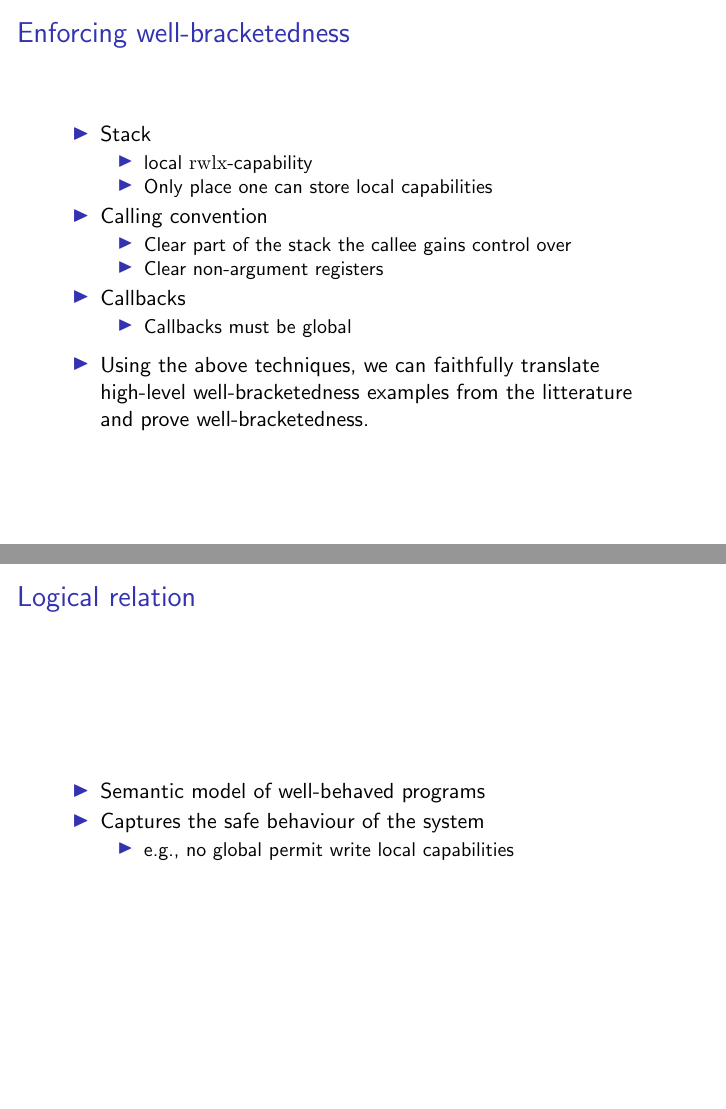
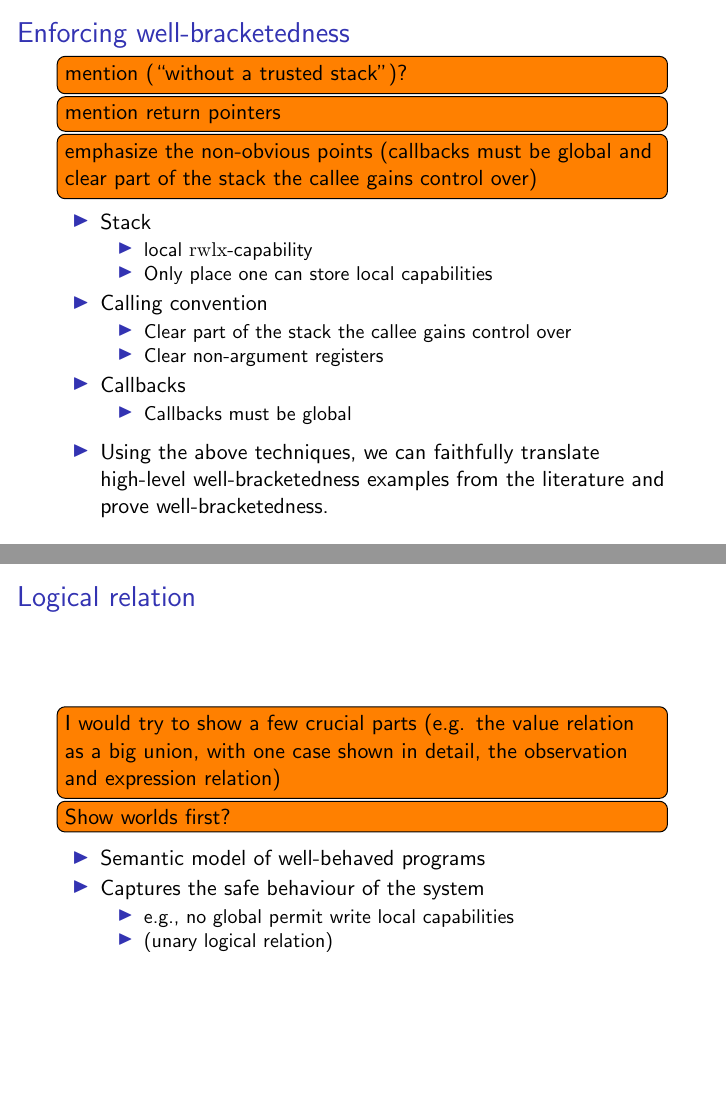
Before and after one commit to dominiquedevriese/capability-machine-reasoning-on-paper, LaTeX slides (presentations/scm-15-01-2017/main.tex): pages 6 and 7 of 10 before the commit and pages 7 and 8 of 11 after it, joined at a grey line. Compiled offline with pdfLaTeX.

Commit message:
Add some comments to SCM presentation.

```diff
--- a/presentations/scm-15-01-2017/main.tex
+++ b/presentations/scm-15-01-2017/main.tex
@@ -10,6 +10,10 @@
 \usepackage{array}
 \usepackage{arydshln}
 \usepackage{ifthen}
+
+\usepackage{todonotes}
+\presetkeys{todonotes}{inline}{}
+
 \usepackage{ifpdf}
 \usepackage{verbatim}
 \usepackage{mathpartir}
@@ -475,6 +483,10 @@
 
 \begin{frame}
   \frametitle{Enforcing well-bracketedness}
+  \todo{mention (``without a trusted stack'')?}
+  \todo{mention return pointers}
+  \todo{emphasize the non-obvious points (callbacks must be global and clear
+    part of the stack the callee gains control over)}
   \begin{itemize}
   \item Stack
     \begin{itemize}
@@ -498,7 +510,7 @@
     \end{itemize}
   \end{itemize}
   \begin{itemize}
-  \item Using the above techniques, we can faithfully translate high-level well-bracketedness examples from the litterature and prove well-bracketedness.
+  \item Using the above techniques, we can faithfully translate high-level well-bracketedness examples from the literature and prove well-bracketedness.
     % e.g. the awkward example
   \end{itemize}
 \end{frame}
@@ -533,6 +545,9 @@
 
 \begin{frame}
   \frametitle{Logical relation}
+  \todo{I would try to show a few crucial parts (e.g. the value relation as a
+    big union, with one case shown in detail, the observation and expression relation)}
+  \todo{Show worlds first?}
   \begin{itemize}
   \item Semantic model of well-behaved programs
   % \item Combines known techniques from high-level languages in a novel way
@@ -540,6 +555,7 @@
   \item Captures the safe behaviour of the system
     \begin{itemize}
     \item e.g., no global permit write local capabilities
+    \item (unary logical relation)
     \end{itemize}
   \end{itemize}
 \end{frame}
```
Also changed, not shown: presentations/scm-15-01-2017/main.tex (11 more changed lines).
